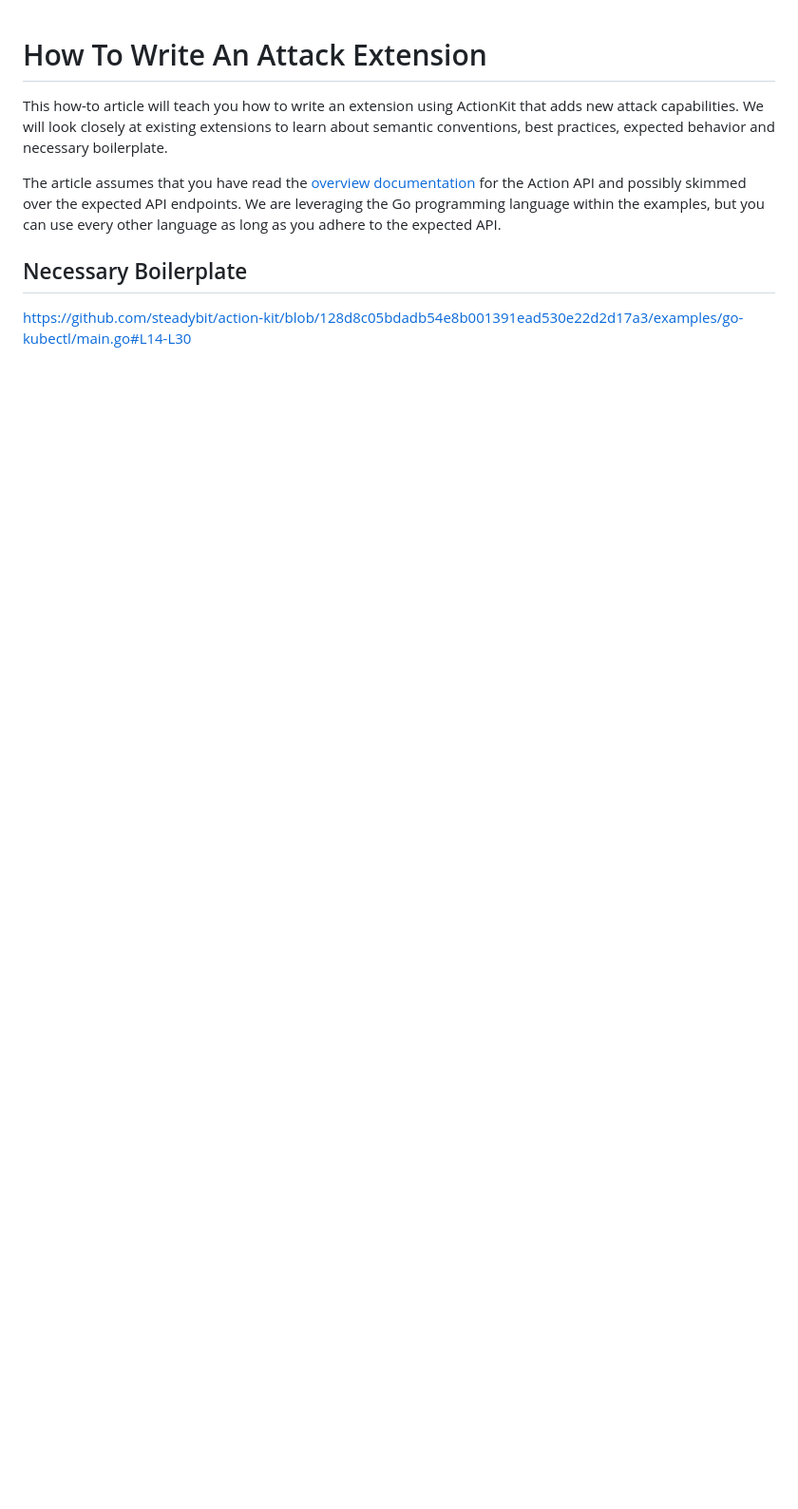
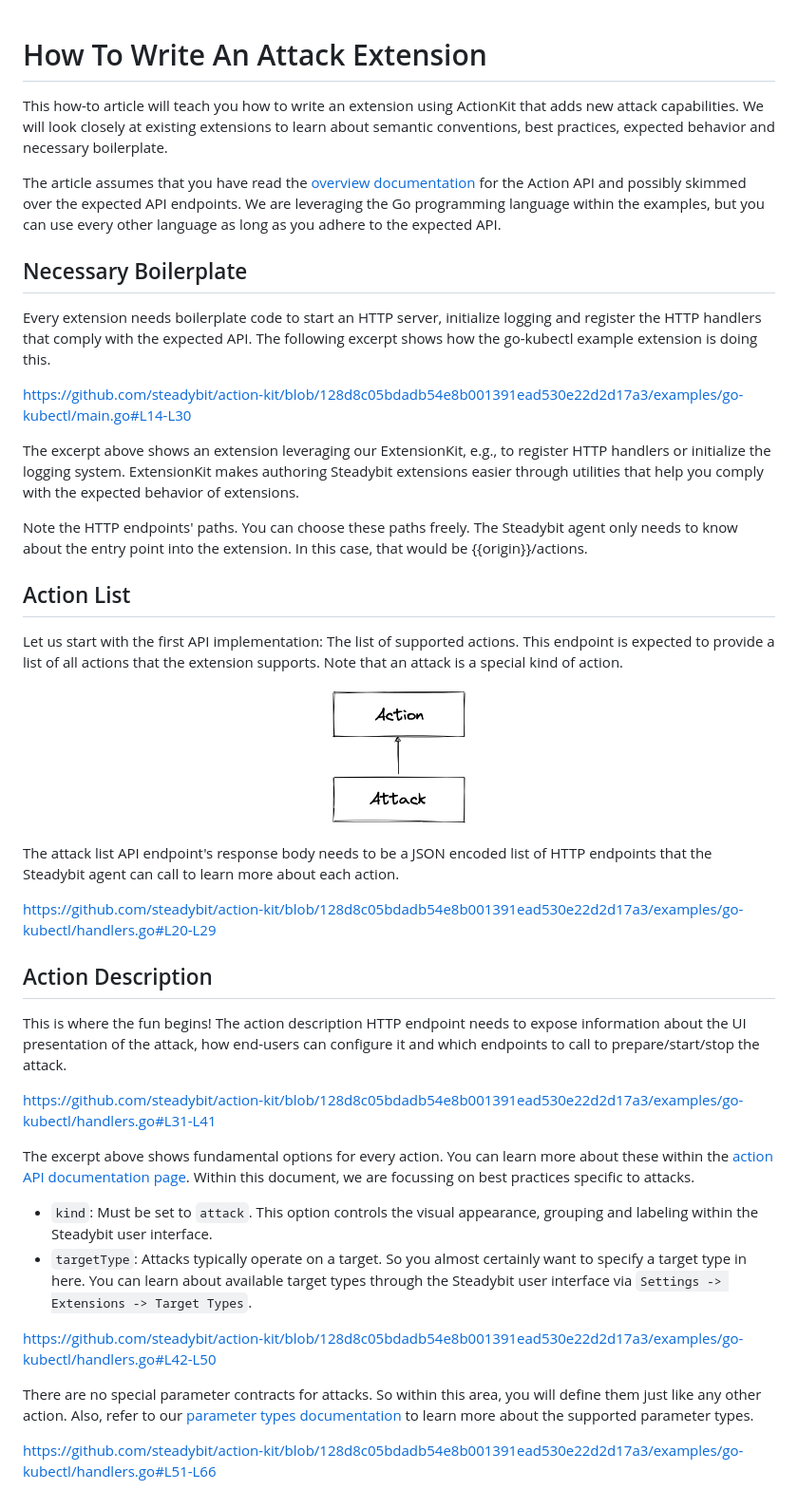
Before and after one commit to steadybit/action-kit, a Markdown page: docs/how-to/write-an-attack-extension.md, the part around the change. Shown at 95% size. Drawn GitHub-style; pictures changed too: docs/how-to/img/action-attack.excalidraw.png (added); blank space fills up the shorter version.

Commit message:
docs: attack list how-to

```diff
--- a/docs/how-to/write-an-attack-extension.md
+++ b/docs/how-to/write-an-attack-extension.md
@@ -6,4 +6,39 @@ The article assumes that you have read the [overview documentation](../action-ap
 
 ## Necessary Boilerplate
 
+Every extension needs boilerplate code to start an HTTP server, initialize logging and register the HTTP handlers that comply with the expected API. The following excerpt shows how the go-kubectl example extension is doing this.
+
 https://github.com/steadybit/action-kit/blob/128d8c05bdadb54e8b001391ead530e22d2d17a3/examples/go-kubectl/main.go#L14-L30
+
+The excerpt above shows an extension leveraging our ExtensionKit, e.g., to register HTTP handlers or initialize the logging system. ExtensionKit makes authoring Steadybit extensions easier through utilities that help you comply with the expected behavior of extensions.
+
+Note the HTTP endpoints' paths. You can choose these paths freely. The Steadybit agent only needs to know about the entry point into the extension. In this case, that would be {{origin}}/actions.
+
+## Action List
+
+Let us start with the first API implementation: The list of supported actions. This endpoint is expected to provide a list of all actions that the extension supports. Note that an attack is a special kind of action.
+
+<p align="center">
+    <img src="./img/action-attack.excalidraw.png" width="150" alt="UML class diagram depicting that an Attack is also an Action (Attack inherits from Action)">
+</p>
+
+The attack list API endpoint's response body needs to be a JSON encoded list of HTTP endpoints that the Steadybit agent can call to learn more about each action.
+
+https://github.com/steadybit/action-kit/blob/128d8c05bdadb54e8b001391ead530e22d2d17a3/examples/go-kubectl/handlers.go#L20-L29
+
+## Action Description
+
+This is where the fun begins! The action description HTTP endpoint needs to expose information about the UI presentation of the attack, how end-users can configure it and which endpoints to call to prepare/start/stop the attack.
+
+https://github.com/steadybit/action-kit/blob/128d8c05bdadb54e8b001391ead530e22d2d17a3/examples/go-kubectl/handlers.go#L31-L41
+
+The excerpt above shows fundamental options for every action. You can learn more about these within the [action API documentation page](../action-api.md#action-description). Within this document, we are focussing on best practices specific to attacks.
+
+- `kind`: Must be set to `attack`. This option controls the visual appearance, grouping and labeling within the Steadybit user interface.
+- `targetType`: Attacks typically operate on a target. So you almost certainly want to specify a target type in here. You can learn about available target types through the Steadybit user interface via `Settings -> Extensions -> Target Types`.
+
+https://github.com/steadybit/action-kit/blob/128d8c05bdadb54e8b001391ead530e22d2d17a3/examples/go-kubectl/handlers.go#L42-L50
+
+There are no special parameter contracts for attacks. So within this area, you will define them just like any other action. Also, refer to our [parameter types documentation](../parameter-types.md) to learn more about the supported parameter types.
+
+https://github.com/steadybit/action-kit/blob/128d8c05bdadb54e8b001391ead530e22d2d17a3/examples/go-kubectl/handlers.go#L51-L66
```
